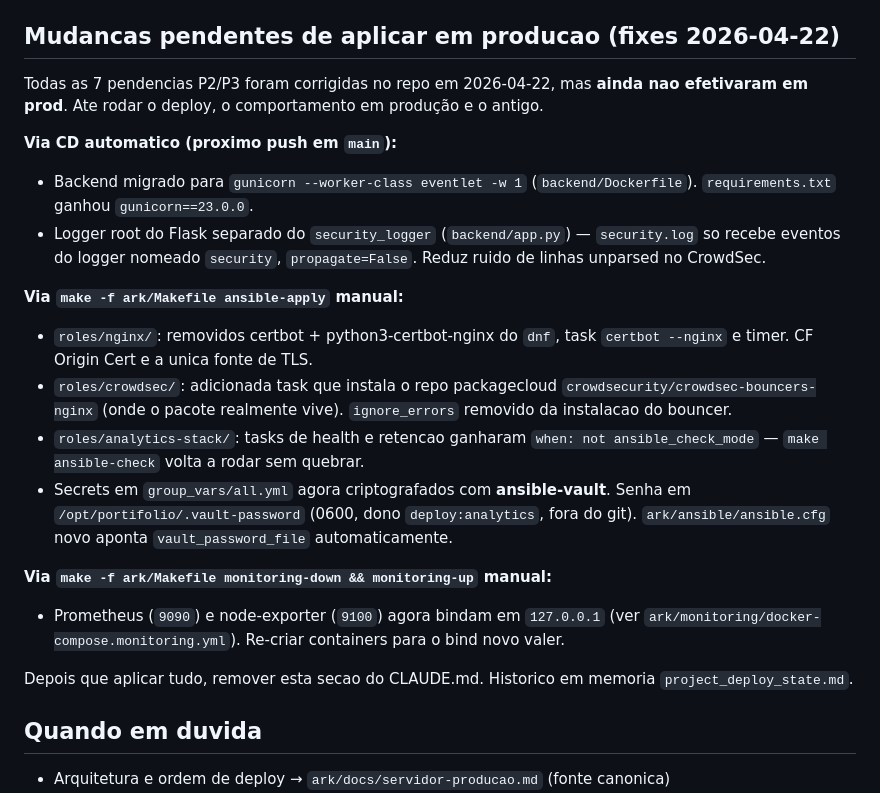
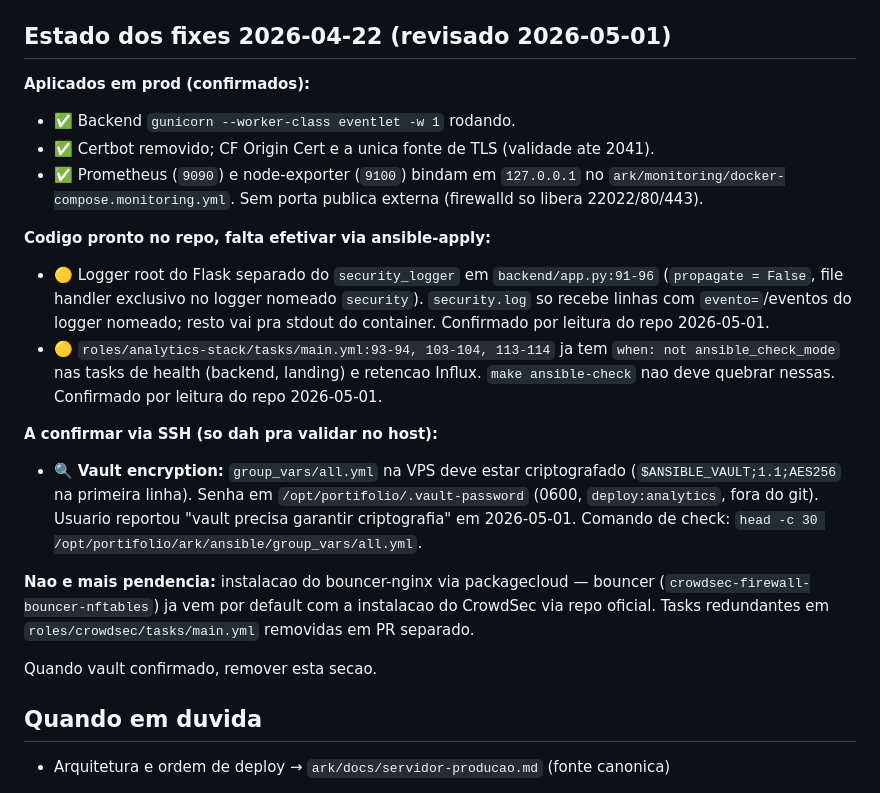
Before and after one commit to danpqdan/portifolio, a Markdown page: CLAUDE.md, the part around the change. GitHub-like rendering.

Commit message:
docs(CLAUDE.md): revisa estado dos fixes 2026-04-22 (#19)
* docs(CLAUDE.md): revisa secao de fixes 2026-04-22 com estado real

Usuario revisou em 2026-05-01:
- Aplicados em prod: gunicorn+eventlet, certbot removido (CF cert),
  Prometheus 127.0.0.1 (verificado em docker-compose.monitoring.yml).
- A confirmar: logger split, crowdsec bouncer-nginx, ansible_check_mode,
  vault encryption (este ultimo o usuario sinalizou que precisa garantir).

Mantem doc viva em vez de remover prematuramente — vai sumir quando os
4 itens 'A confirmar' forem validados via SSH na VPS.

* docs(CLAUDE.md): remove crowdsec bouncer-nginx do A-confirmar

Bouncer (crowdsec-firewall-bouncer-nftables) ja vem instalado por default
com a instalacao do CrowdSec via repo oficial — confirmado pelo usuario
2026-05-01. As tasks 25-49 de roles/crowdsec/tasks/main.yml que tentam
instalar crowdsec-nginx-bouncer separado sao redundantes; a protecao em
camada de firewall ja esta ativa no host. Cleanup do role fica pra
proxima rodada.

* docs(CLAUDE.md): valida 2 itens via leitura do repo

Confirmado por leitura do repo em 2026-05-01:

- backend/app.py:91-96 tem security_logger com propagate=False e
  RotatingFileHandler exclusivo. Logger root configurado separado em
  linha 80-87 com SafeStreamHandler(sys.stdout). Logger split aplicado.

- roles/analytics-stack/tasks/main.yml:93-94, 103-104, 113-114 tem
  'when: not ansible_check_mode' nas tasks de health (backend, landing)
  e retencao Influx. make ansible-check nao deve quebrar nessas.

Mudou status: de '🔍 A confirmar via SSH' pra '🟡 Codigo pronto no
repo, falta efetivar via ansible-apply'. So sobra vault encryption como
'A confirmar via SSH' real.

Nota tambem que cleanup do role crowdsec foi feito em PR separado.

```diff
--- a/CLAUDE.md
+++ b/CLAUDE.md
@@ -187,24 +187,23 @@ Detalhes do plano de migracao para CORS dinamico (por `sites.dominios_permitidos
 - Grafana: `https://grafana.dsplayground.com.br` (via Nginx) — admin user/senha via `ark/monitoring/.env`.
 - Prometheus: `http://<host>:9090` (ainda publico, **TODO**) — retencao 15 dias (`--storage.tsdb.retention.time=15d`).
 
-## Mudancas pendentes de aplicar em producao (fixes 2026-04-22)
+## Estado dos fixes 2026-04-22 (revisado 2026-05-01)
 
-Todas as 7 pendencias P2/P3 foram corrigidas no repo em 2026-04-22, mas **ainda nao efetivaram em prod**. Ate rodar o deploy, o comportamento em produção e o antigo.
+**Aplicados em prod (confirmados):**
+- ✅ Backend `gunicorn --worker-class eventlet -w 1` rodando.
+- ✅ Certbot removido; CF Origin Cert e a unica fonte de TLS (validade ate 2041).
+- ✅ Prometheus (`9090`) e node-exporter (`9100`) bindam em `127.0.0.1` no `ark/monitoring/docker-compose.monitoring.yml`. Sem porta publica externa (firewalld so libera 22022/80/443).
 
-**Via CD automatico (proximo push em `main`):**
-- Backend migrado para `gunicorn --worker-class eventlet -w 1` (`backend/Dockerfile`). `requirements.txt` ganhou `gunicorn==23.0.0`.
-- Logger root do Flask separado do `security_logger` (`backend/app.py`) — `security.log` so recebe eventos do logger nomeado `security`, `propagate=False`. Reduz ruido de linhas unparsed no CrowdSec.
+**Codigo pronto no repo, falta efetivar via ansible-apply:**
+- 🟡 Logger root do Flask separado do `security_logger` em `backend/app.py:91-96` (`propagate = False`, file handler exclusivo no logger nomeado `security`). `security.log` so recebe linhas com `evento=`/eventos do logger nomeado; resto vai pra stdout do container. Confirmado por leitura do repo 2026-05-01.
+- 🟡 `roles/analytics-stack/tasks/main.yml:93-94, 103-104, 113-114` ja tem `when: not ansible_check_mode` nas tasks de health (backend, landing) e retencao Influx. `make ansible-check` nao deve quebrar nessas. Confirmado por leitura do repo 2026-05-01.
 
-**Via `make -f ark/Makefile ansible-apply` manual:**
-- `roles/nginx/`: removidos certbot + python3-certbot-nginx do `dnf`, task `certbot --nginx` e timer. CF Origin Cert e a unica fonte de TLS.
-- `roles/crowdsec/`: adicionada task que instala o repo packagecloud `crowdsecurity/crowdsec-bouncers-nginx` (onde o pacote realmente vive). `ignore_errors` removido da instalacao do bouncer.
-- `roles/analytics-stack/`: tasks de health e retencao ganharam `when: not ansible_check_mode` — `make ansible-check` volta a rodar sem quebrar.
-- Secrets em `group_vars/all.yml` agora criptografados com **ansible-vault**. Senha em `/opt/portifolio/.vault-password` (0600, dono `deploy:analytics`, fora do git). `ark/ansible/ansible.cfg` novo aponta `vault_password_file` automaticamente.
+**A confirmar via SSH (so dah pra validar no host):**
+- 🔍 **Vault encryption:** `group_vars/all.yml` na VPS deve estar criptografado (`$ANSIBLE_VAULT;1.1;AES256` na primeira linha). Senha em `/opt/portifolio/.vault-password` (0600, `deploy:analytics`, fora do git). Usuario reportou "vault precisa garantir criptografia" em 2026-05-01. Comando de check: `head -c 30 /opt/portifolio/ark/ansible/group_vars/all.yml`.
 
-**Via `make -f ark/Makefile monitoring-down && monitoring-up` manual:**
-- Prometheus (`9090`) e node-exporter (`9100`) agora bindam em `127.0.0.1` (ver `ark/monitoring/docker-compose.monitoring.yml`). Re-criar containers para o bind novo valer.
+**Nao e mais pendencia:** instalacao do bouncer-nginx via packagecloud — bouncer (`crowdsec-firewall-bouncer-nftables`) ja vem por default com a instalacao do CrowdSec via repo oficial. Tasks redundantes em `roles/crowdsec/tasks/main.yml` removidas em PR separado.
 
-Depois que aplicar tudo, remover esta secao do CLAUDE.md. Historico em memoria `project_deploy_state.md`.
+Quando vault confirmado, remover esta secao.
 
 ## Quando em duvida
 
```
